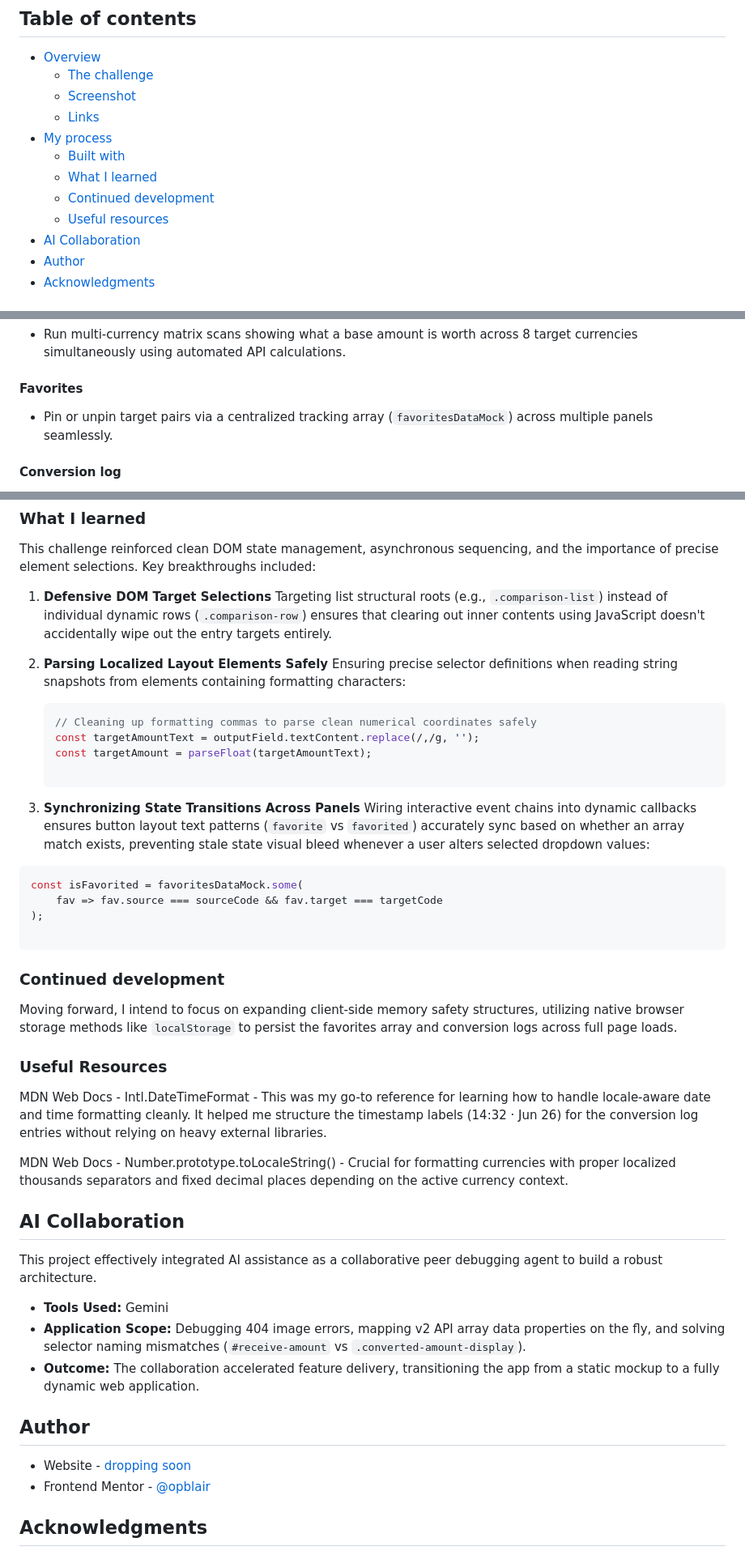
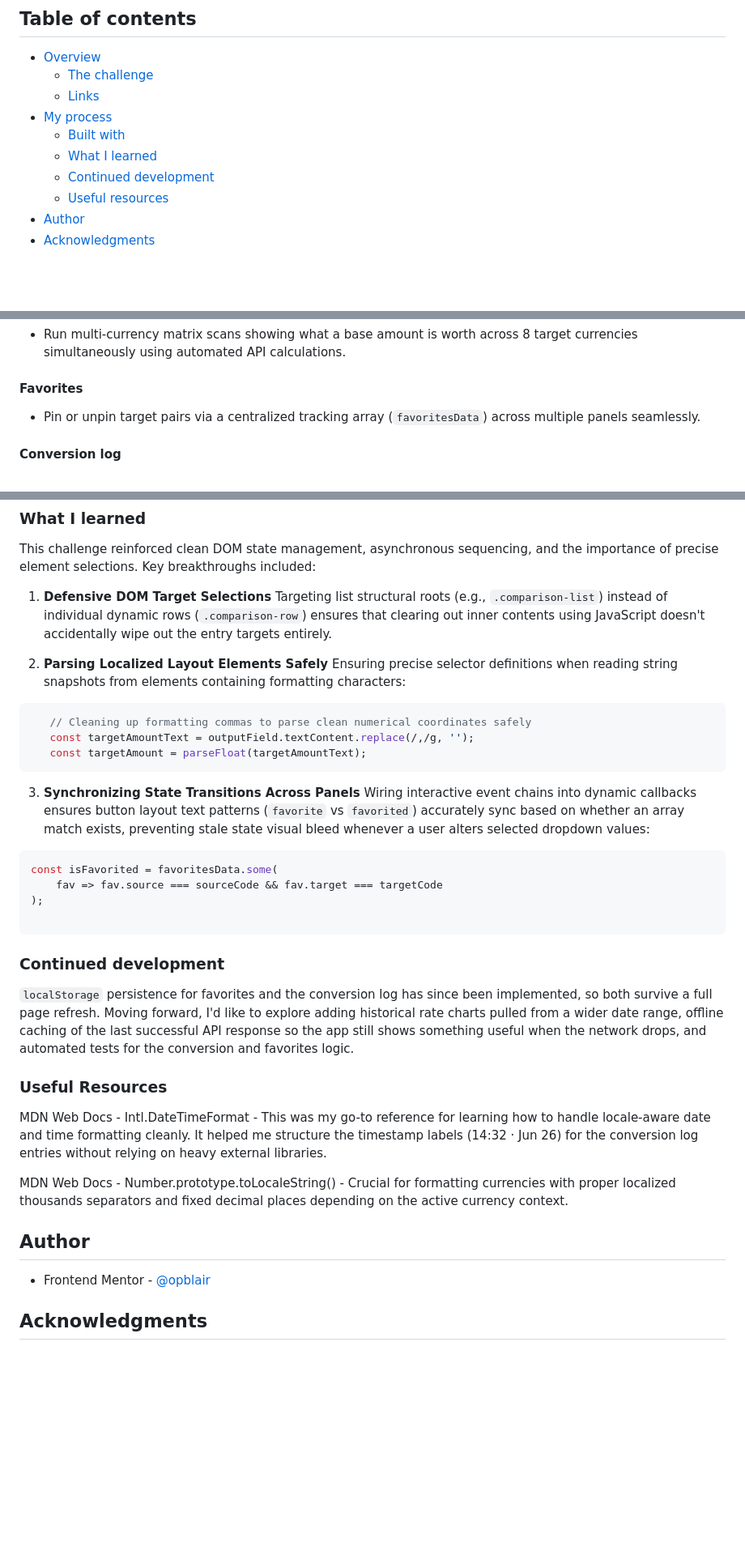
Before and after one commit to OpBlair/Web_Dev, a Markdown page: Foreign-Exchange-Checker/README.md, 3 parts joined by grey strips. Shown at 81% size. Drawn GitHub-style; blank space fills up the shorter version.

````diff
--- a/Foreign-Exchange-Checker/README.md
+++ b/Foreign-Exchange-Checker/README.md
@@ -6,14 +6,12 @@ This is a solution to the [FX Checker challenge on Frontend Mentor](https://www.
 
 - [Overview](#overview)
   - [The challenge](#the-challenge)
-  - [Screenshot](#screenshot)
   - [Links](#links)
 - [My process](#my-process)
   - [Built with](#built-with)
   - [What I learned](#what-i-learned)
   - [Continued development](#continued-development)
   - [Useful resources](#useful-resources)
-- [AI Collaboration](#ai-collaboration)
 - [Author](#author)
 - [Acknowledgments](#acknowledgments)
 
@@ -44,7 +42,7 @@ Users are able to:
 - Run multi-currency matrix scans showing what a base amount is worth across 8 target currencies simultaneously using automated API calculations.
 
 #### Favorites
-- Pin or unpin target pairs via a centralized tracking array (`favoritesDataMock`) across multiple panels seamlessly.
+- Pin or unpin target pairs via a centralized tracking array (`favoritesData`) across multiple panels seamlessly.
 
 #### Conversion log
 - Append precise snapshots of active calculations directly to a chronological timeline queue.
@@ -79,15 +73,16 @@ This challenge reinforced clean DOM state management, asynchronous sequencing, a
 
 2. **Parsing Localized Layout Elements Safely**
    Ensuring precise selector definitions when reading string snapshots from elements containing formatting characters:
-   ```js
+```js
    // Cleaning up formatting commas to parse clean numerical coordinates safely
    const targetAmountText = outputField.textContent.replace(/,/g, '');
    const targetAmount = parseFloat(targetAmountText);
+```
 
 3. **Synchronizing State Transitions Across Panels**
 Wiring interactive event chains into dynamic callbacks ensures button layout text patterns (`favorite` vs `favorited`) accurately sync based on whether an array match exists, preventing stale state visual bleed whenever a user alters selected dropdown values:
 ```js
-const isFavorited = favoritesDataMock.some(
+const isFavorited = favoritesData.some(
     fav => fav.source === sourceCode && fav.target === targetCode
 );
 
@@ -95,7 +90,7 @@ const isFavorited = favoritesDataMock.some(
 
 ### Continued development
 
-Moving forward, I intend to focus on expanding client-side memory safety structures, utilizing native browser storage methods like `localStorage` to persist the favorites array and conversion logs across full page loads.
+`localStorage` persistence for favorites and the conversion log has since been implemented, so both survive a full page refresh. Moving forward, I'd like to explore adding historical rate charts pulled from a wider date range, offline caching of the last successful API response so the app still shows something useful when the network drops, and automated tests for the conversion and favorites logic.
 
 ### Useful Resources
 
@@ -103,18 +98,8 @@ MDN Web Docs - Intl.DateTimeFormat - This was my go-to reference for learning ho
 
 MDN Web Docs - Number.prototype.toLocaleString() - Crucial for formatting currencies with proper localized thousands separators and fixed decimal places depending on the active currency context.
 
-## AI Collaboration
-
-This project effectively integrated AI assistance as a collaborative peer debugging agent to build a robust architecture.
-
-* **Tools Used:** Gemini
-* **Application Scope:** Debugging 404 image errors, mapping v2 API array data properties on the fly, and solving selector naming mismatches (`#receive-amount` vs `.converted-amount-display`).
-* **Outcome:** The collaboration accelerated feature delivery, transitioning the app from a static mockup to a fully dynamic web application.
-
 ## Author
-
-* Website - [dropping soon](https://www.your-site.com)
-* Frontend Mentor - [@opblair](https://www.frontendmentor.io/profile/yourusername)
+* Frontend Mentor - [@opblair](https://www.frontendmentor.io/profile/OpBlair)
 
 ## Acknowledgments
 
````
Also changed, not shown: other parts of Foreign-Exchange-Checker/README.md (+2 -6 lines).
